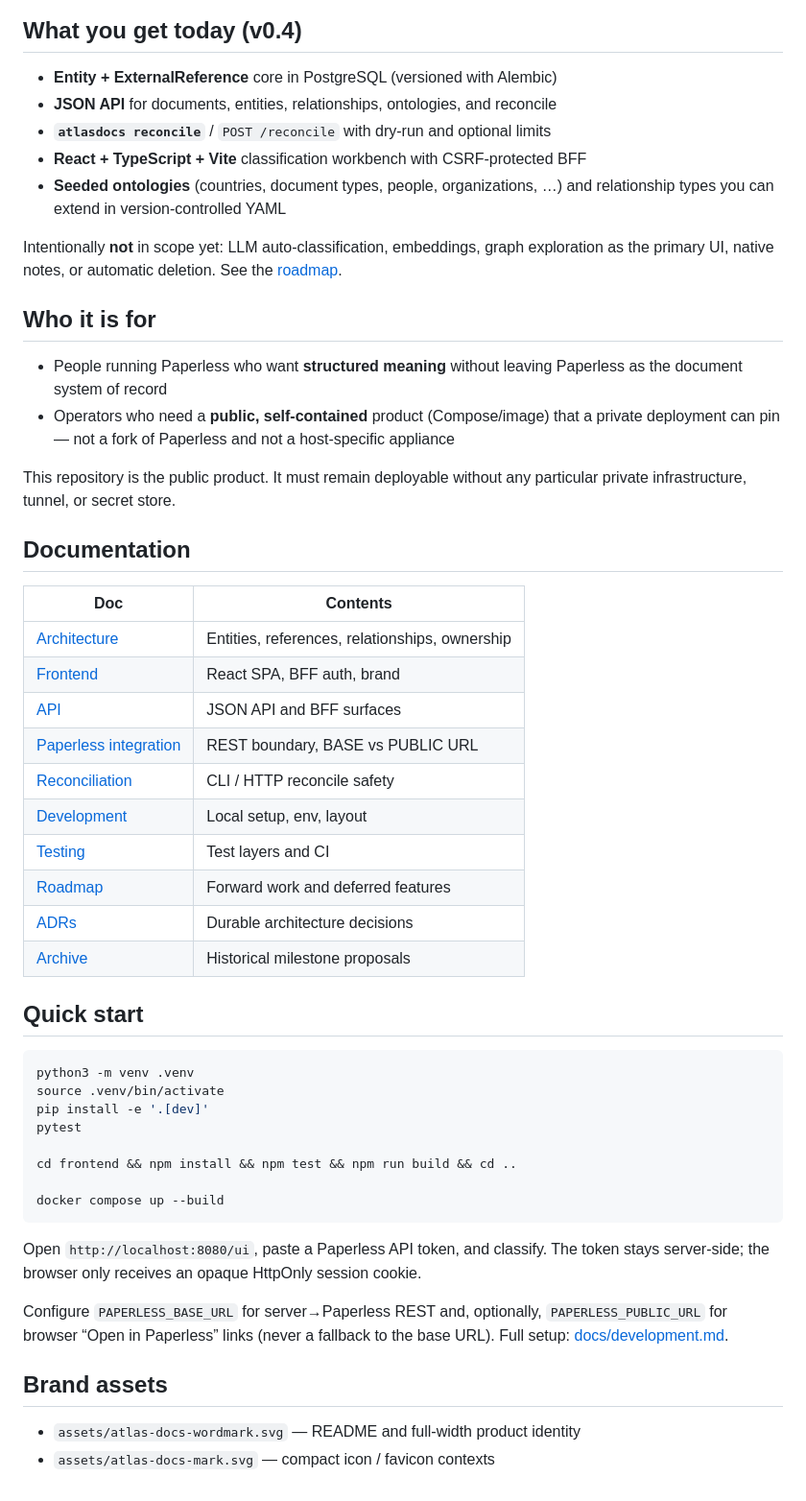
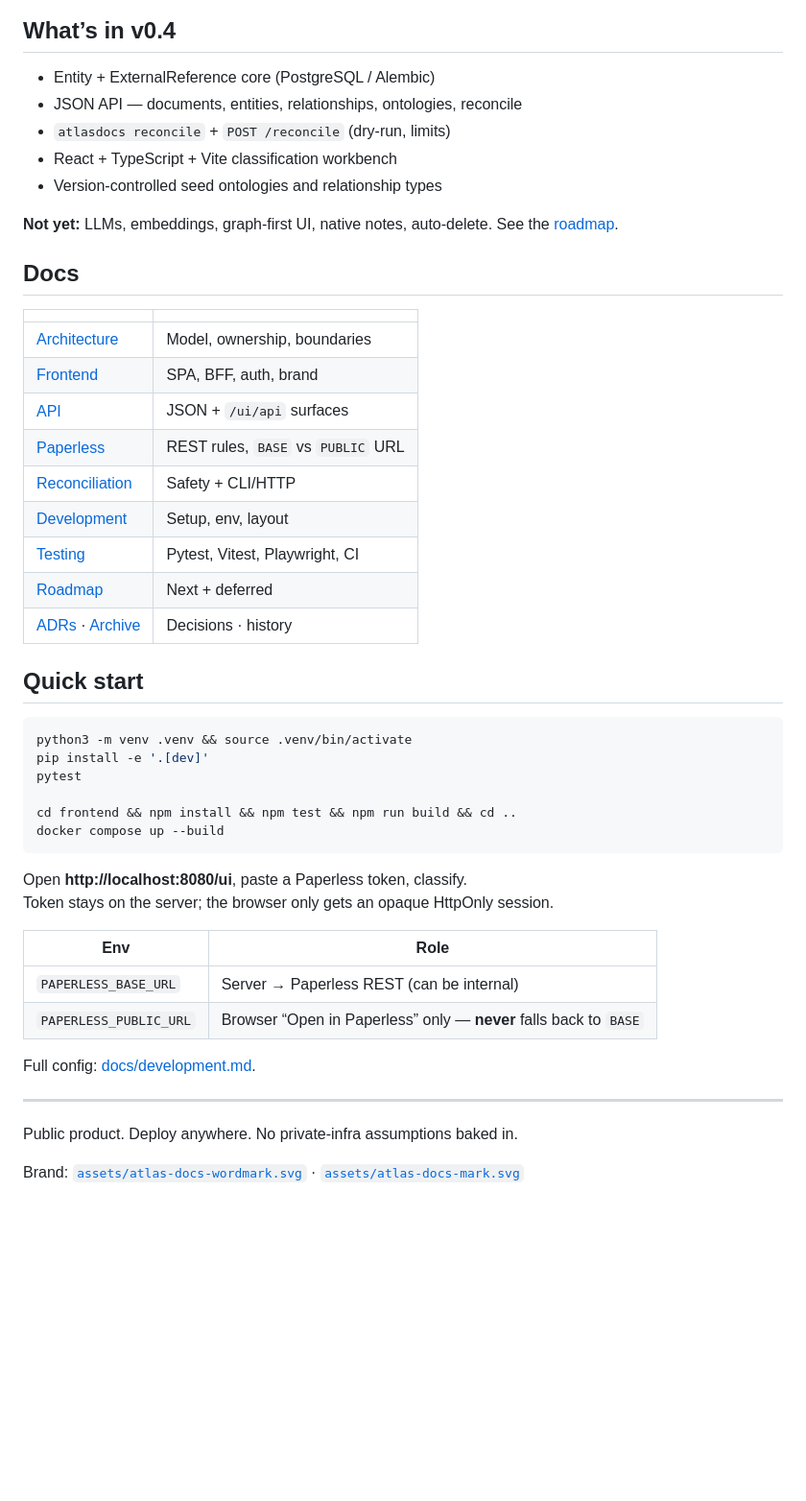
Before and after one commit to didac-crst/atlas-docs, a Markdown page: README.md, the part around one of its changes. Shown at 96% size. Rendered like a GitHub page; blank space fills up the shorter version.

````diff
--- a/README.md
+++ b/README.md
@@ -78,66 +53,52 @@ flowchart LR
 ```
 
-## What you get today (v0.4)
+## What’s in v0.4
 
-- **Entity + ExternalReference** core in PostgreSQL (versioned with Alembic)
-- **JSON API** for documents, entities, relationships, ontologies, and reconcile
-- **`atlasdocs reconcile`** / `POST /reconcile` with dry-run and optional limits
-- **React + TypeScript + Vite** classification workbench with CSRF-protected BFF
-- **Seeded ontologies** (countries, document types, people, organizations, …)
-  and relationship types you can extend in version-controlled YAML
+- Entity + ExternalReference core (PostgreSQL / Alembic)
+- JSON API — documents, entities, relationships, ontologies, reconcile
+- `atlasdocs reconcile` + `POST /reconcile` (dry-run, limits)
+- React + TypeScript + Vite classification workbench
+- Version-controlled seed ontologies and relationship types
 
-Intentionally **not** in scope yet: LLM auto-classification, embeddings, graph
-exploration as the primary UI, native notes, or automatic deletion. See the
-[roadmap](docs/roadmap.md).
+**Not yet:** LLMs, embeddings, graph-first UI, native notes, auto-delete. See the [roadmap](docs/roadmap.md).
 
-## Who it is for
+## Docs
 
-- People running Paperless who want **structured meaning** without leaving
-  Paperless as the document system of record
-- Operators who need a **public, self-contained** product (Compose/image) that a
-  private deployment can pin — not a fork of Paperless and not a host-specific
-  appliance
-
-This repository is the public product. It must remain deployable without any
-particular private infrastructure, tunnel, or secret store.
-
-## Documentation
-
-| Doc | Contents |
+| | |
 | --- | --- |
-| [Architecture](docs/architecture.md) | Entities, references, relationships, ownership |
-| [Frontend](docs/frontend.md) | React SPA, BFF auth, brand |
-| [API](docs/api.md) | JSON API and BFF surfaces |
-| [Paperless integration](docs/paperless-integration.md) | REST boundary, BASE vs PUBLIC URL |
-| [Reconciliation](docs/reconciliation.md) | CLI / HTTP reconcile safety |
-| [Development](docs/development.md) | Local setup, env, layout |
-| [Testing](docs/testing.md) | Test layers and CI |
-| [Roadmap](docs/roadmap.md) | Forward work and deferred features |
-| [ADRs](docs/adr/) | Durable architecture decisions |
-| [Archive](docs/archive/) | Historical milestone proposals |
+| [Architecture](docs/architecture.md) | Model, ownership, boundaries |
+| [Frontend](docs/frontend.md) | SPA, BFF, auth, brand |
+| [API](docs/api.md) | JSON + `/ui/api` surfaces |
+| [Paperless](docs/paperless-integration.md) | REST rules, `BASE` vs `PUBLIC` URL |
+| [Reconciliation](docs/reconciliation.md) | Safety + CLI/HTTP |
+| [Development](docs/development.md) | Setup, env, layout |
+| [Testing](docs/testing.md) | Pytest, Vitest, Playwright, CI |
+| [Roadmap](docs/roadmap.md) | Next + deferred |
+| [ADRs](docs/adr/) · [Archive](docs/archive/) | Decisions · history |
 
 ## Quick start
 
 ```bash
-python3 -m venv .venv
-source .venv/bin/activate
+python3 -m venv .venv && source .venv/bin/activate
 pip install -e '.[dev]'
 pytest
 
 cd frontend && npm install && npm test && npm run build && cd ..
-
 docker compose up --build
 ```
 
-Open `http://localhost:8080/ui`, paste a Paperless API token, and classify.
-The token stays server-side; the browser only receives an opaque HttpOnly
-session cookie.
+Open **http://localhost:8080/ui**, paste a Paperless token, classify.
+Token stays on the server; the browser only gets an opaque HttpOnly session.
 
-Configure `PAPERLESS_BASE_URL` for server→Paperless REST and, optionally,
-`PAPERLESS_PUBLIC_URL` for browser “Open in Paperless” links (never a fallback
-to the base URL). Full setup: [docs/development.md](docs/development.md).
+| Env | Role |
+| --- | --- |
+| `PAPERLESS_BASE_URL` | Server → Paperless REST (can be internal) |
+| `PAPERLESS_PUBLIC_URL` | Browser “Open in Paperless” only — **never** falls back to `BASE` |
 
-## Brand assets
+Full config: [docs/development.md](docs/development.md).
 
-- `assets/atlas-docs-wordmark.svg` — README and full-width product identity
-- `assets/atlas-docs-mark.svg` — compact icon / favicon contexts
+---
+
+Public product. Deploy anywhere. No private-infra assumptions baked in.
+
+Brand: [`assets/atlas-docs-wordmark.svg`](assets/atlas-docs-wordmark.svg) · [`assets/atlas-docs-mark.svg`](assets/atlas-docs-mark.svg)
````
Also changed, not shown: other parts of README.md (+31 -56 lines).
